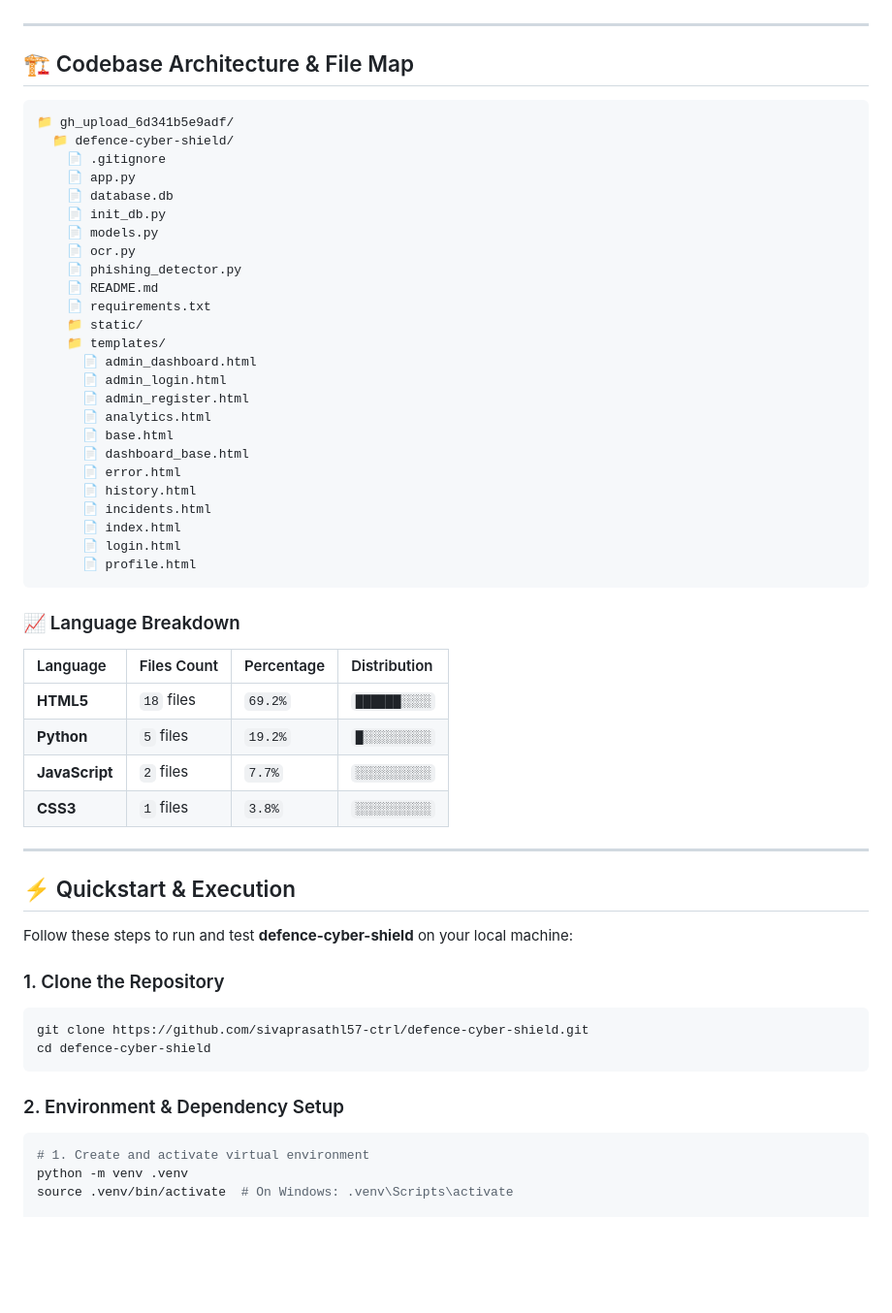
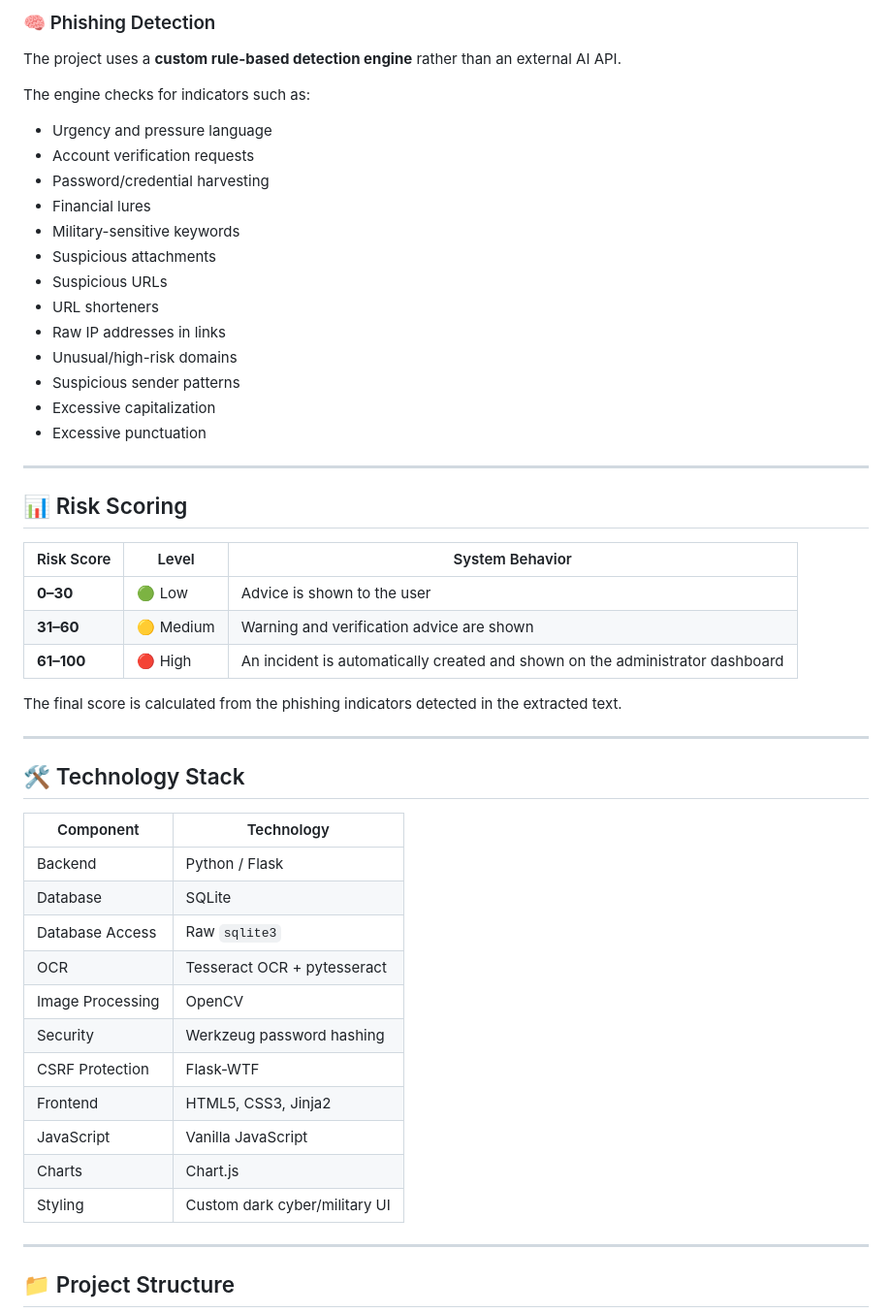
Before and after one commit to seesivakumar717/Defence-Cyber-Shield, a Markdown page: README.md, the part around one of its changes. Shown at 97% size. GitHub-like rendering; blank space fills up the shorter version.

````diff
--- a/README.md
+++ b/README.md
@@ -31,59 +78,53 @@
+### 🧠 Phishing Detection
+The project uses a **custom rule-based detection engine** rather than an external AI API.
+
+The engine checks for indicators such as:
+
+- Urgency and pressure language
+- Account verification requests
+- Password/credential harvesting
+- Financial lures
+- Military-sensitive keywords
+- Suspicious attachments
+- Suspicious URLs
+- URL shorteners
+- Raw IP addresses in links
+- Unusual/high-risk domains
+- Suspicious sender patterns
+- Excessive capitalization
+- Excessive punctuation
 
 ---
 
-## 🏗️ Codebase Architecture & File Map
+## 📊 Risk Scoring
 
-```
-📁 gh_upload_6d341b5e9adf/
-  📁 defence-cyber-shield/
-    📄 .gitignore
-    📄 app.py
-    📄 database.db
-    📄 init_db.py
-    📄 models.py
-    📄 ocr.py
-    📄 phishing_detector.py
-    📄 README.md
-    📄 requirements.txt
-    📁 static/
-    📁 templates/
-      📄 admin_dashboard.html
-      📄 admin_login.html
-      📄 admin_register.html
-      📄 analytics.html
-      📄 base.html
-      📄 dashboard_base.html
-      📄 error.html
-      📄 history.html
-      📄 incidents.html
-      📄 index.html
-      📄 login.html
-      📄 profile.html
-```
+| Risk Score | Level | System Behavior |
+|---|---|---|
+| **0–30** | 🟢 Low | Advice is shown to the user |
+| **31–60** | 🟡 Medium | Warning and verification advice are shown |
+| **61–100** | 🔴 High | An incident is automatically created and shown on the administrator dashboard |
 
-### 📈 Language Breakdown
-| Language | Files Count | Percentage | Distribution |
-|:---|:---|:---|:---|
-| **HTML5** | `18` files | `69.2%` | `██████░░░░` |
-| **Python** | `5` files | `19.2%` | `█░░░░░░░░░` |
-| **JavaScript** | `2` files | `7.7%` | `░░░░░░░░░░` |
-| **CSS3** | `1` files | `3.8%` | `░░░░░░░░░░` |
+The final score is calculated from the phishing indicators detected in the extracted text.
 
 ---
 
-## ⚡ Quickstart & Execution
+## 🛠️ Technology Stack
 
-Follow these steps to run and test **defence-cyber-shield** on your local machine:
+| Component | Technology |
+|---|---|
+| Backend | Python / Flask |
+| Database | SQLite |
+| Database Access | Raw `sqlite3` |
+| OCR | Tesseract OCR + pytesseract |
+| Image Processing | OpenCV |
+| Security | Werkzeug password hashing |
+| CSRF Protection | Flask-WTF |
+| Frontend | HTML5, CSS3, Jinja2 |
+| JavaScript | Vanilla JavaScript |
+| Charts | Chart.js |
+| Styling | Custom dark cyber/military UI |
 
-### 1. Clone the Repository
-```bash
-git clone https://github.com/sivaprasathl57-ctrl/defence-cyber-shield.git
-cd defence-cyber-shield
-```
+---
 
-### 2. Environment & Dependency Setup
-```bash
-# 1. Create and activate virtual environment
-python -m venv .venv
-source .venv/bin/activate  # On Windows: .venv\Scripts\activate
+## 📁 Project Structure
 
````
Also changed, not shown: other parts of README.md (+427 -45 lines).
